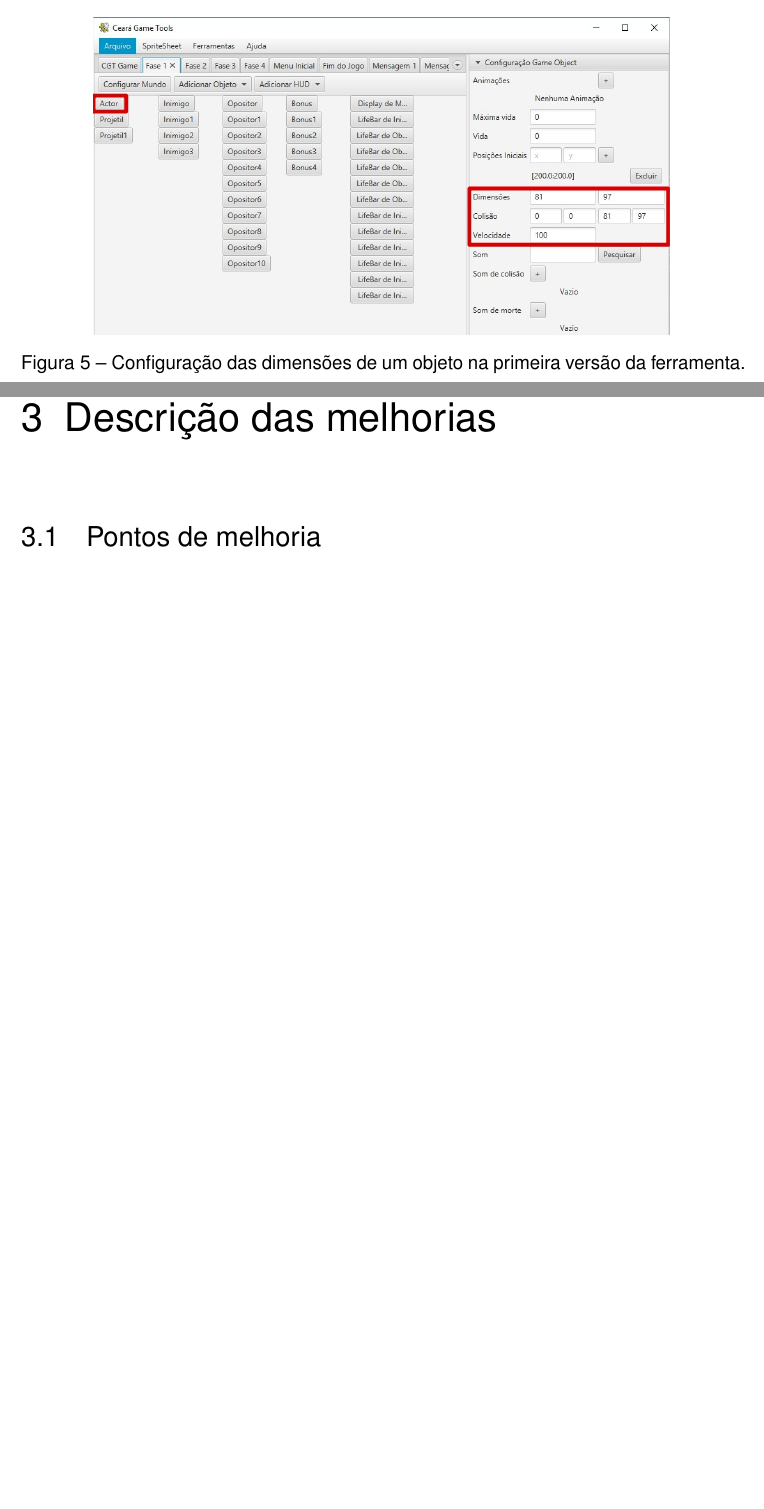
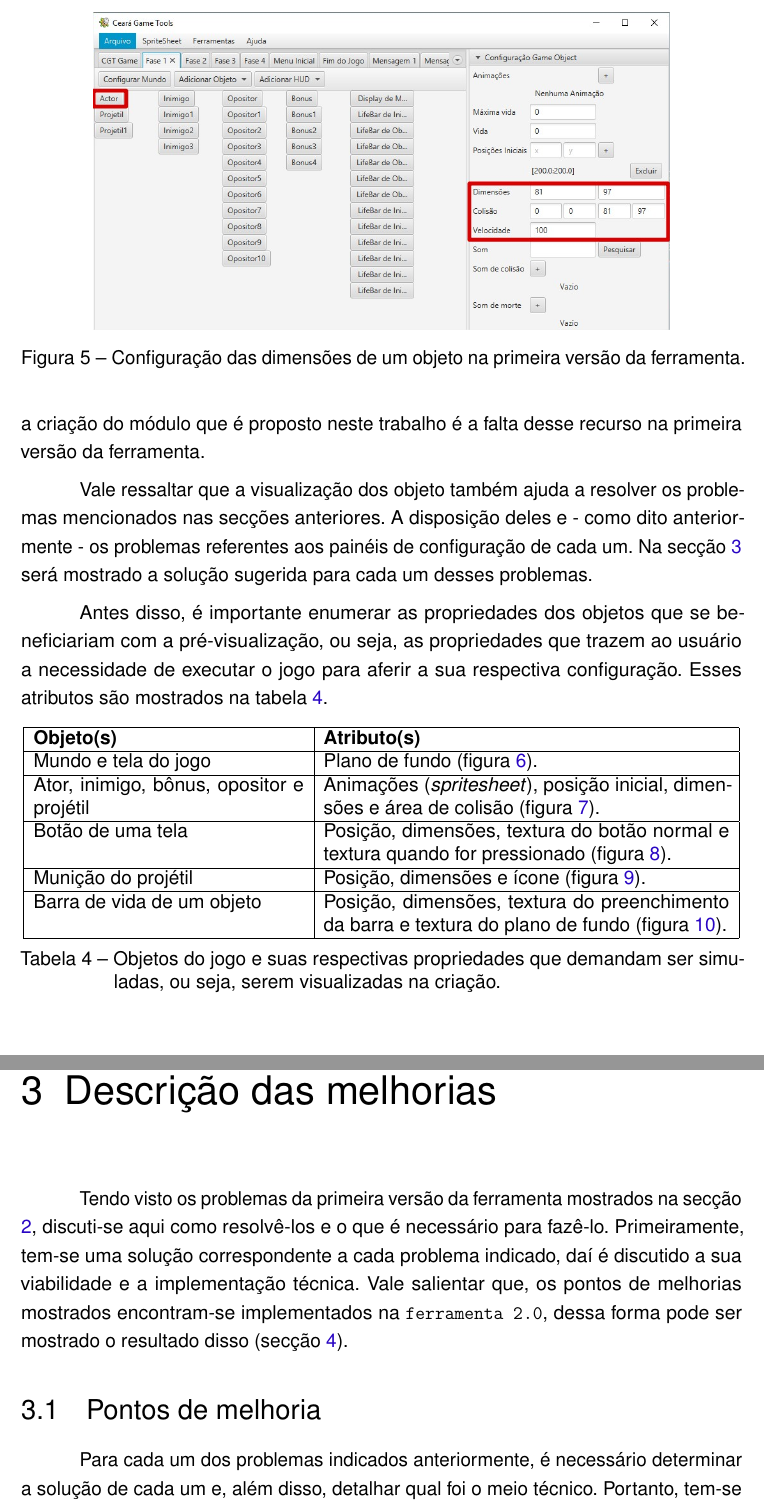
Before and after one commit to joelxr/monografia, a LaTeX thesis (tcc.tex): two parts of pages 25 and 27 of 43 before the commit and two parts of pages 25 and 29 of 45 after it, joined at a grey line, cut so that both start at the same text, the shorter picture padded with empty space. Compiled offline with pdfLaTeX; a missing font is replaced by an installed copy or a similar font.

Commit message:
terminando de escrever sobre o problema e iniciando a parte das melhorias

```diff
--- a/tcc.tex
+++ b/tcc.tex
@@ -15,6 +15,7 @@
 \usepackage{listings}
 \usepackage{tikz-uml}
 \usepackage{uarial}
+\usepackage{sidecap}
 \renewcommand{\familydefault}{\sfdefault}
 \usepackage{blindtext}
 \graphicspath{{../images/}}
@@ -272,10 +273,10 @@ Todos os itens que fazem parte de um jogo possuem características que os define
 \centering
 \includegraphics[width=0.8\textwidth]{images/pos_inicial.jpg}
 \caption{Configuração da posição inicial de um objeto na primeira versão da ferramenta.}
+\label{fig:obj_pos_inicial}
 \end{figure}
 
 \begin{figure}[h]
-   \label{fig:obj_dimensoes}
 \centering
 \includegraphics[width=0.8\textwidth]{images/obj_dimensoes.jpg}
 \caption{Configuração das dimensões de um objeto na primeira versão da ferramenta.}
@@ -282,6 +284,28 @@ Todos os itens que fazem parte de um jogo possuem características que os define
 \end{figure}
 
 \subsection{Pré visualização dos objetos}
+\label{sec:previa-objetos}
+Os principais problemas dos painéis de configuração da \texttt{ferramenta 1.0} estão diretamente relacionados a falta de pré visualização dos objetos, notar que não há forma melhor de perceber o significado de uma configuração do que visualizando-a. Ou seja, simular o jogo é importantíssimo para a criação. Logo, a maior motivação para a criação do módulo que é proposto neste trabalho é a falta desse recurso na primeira versão da ferramenta.
 
-Os principais problema dos painéis de configuração da \texttt{ferramenta 1.0} estão diretamente relacionados a falta de pré-visualização dos objetos, já que não há forma melhor que a pré-visualização quando se trata de perceber o significado de uma configuração feita.
+Vale ressaltar que a visualização dos objeto também ajuda a resolver os problemas mencionados nas secções anteriores. A disposição deles e - como dito anteriormente - os problemas referentes aos painéis de configuração de cada um. Na secção \ref{chap:melhorias} será mostrado a solução sugerida para cada um desses problemas.
 
+Antes disso, é importante enumerar as propriedades dos objetos que se beneficiariam com a pré-visualização, ou seja, as propriedades que trazem ao usuário a necessidade de executar o jogo para aferir a sua respectiva configuração. Esses atributos são mostrados na tabela \ref{table:objetos-atributos}.
+
+\begin{table}[h]
+   \centering
+   \begin{tabular}{| p{6cm} | p{9cm} |}
+      \hline
+      \textbf{Objeto(s)} & \textbf{Atributo(s)} \\
+      \hline
+      Mundo e tela do jogo & Plano de fundo (figura \ref{fig:configurar-mundo-1}).\\
+      \hline
+      Ator, inimigo, bônus, opositor e projétil & Animações (\emph{spritesheet}), posição inicial, dimensões e área de colisão (figura \ref{fig:configurar-obj-1}). \\
+      \hline
+      Botão de uma tela & Posição, dimensões, textura do botão normal e textura quando for pressionado (figura \ref{fig:configurar-botao-1}).\\
+      \hline
+      Munição do projétil & Posição, dimensões e ícone (figura \ref{fig:configurar-municao-1}). \\
+      \hline
+      Barra de vida de um objeto & Posição, dimensões, textura do preenchimento da barra e textura do plano de fundo (figura \ref{fig:configurar-vida-1}). \\
+      \hline
+   \end{tabular}
+   \caption{Objetos do jogo e suas respectivas propriedades que demandam ser simuladas, ou seja, serem visualizadas na criação.}
@@ -290,4 +350,7 @@ Os principais problema dos painéis de configuração da \texttt{ferramenta 1.0}
 
 \chapter{Descrição das melhorias} % Joel
 \label{chap:melhorias}
+Tendo visto os problemas da primeira versão da ferramenta mostrados na secção \ref{chap:problemas}, discuti-se aqui como resolvê-los e o que é necessário para fazê-lo. Primeiramente, tem-se uma solução correspondente a cada problema indicado, daí é discutido a sua viabilidade e a implementação técnica. Vale salientar que, os pontos de melhorias mostrados encontram-se implementados na \texttt{ferramenta 2.0}, dessa forma pode ser mostrado o resultado disso (secção \ref{chap:caso}).
+
 \section{Pontos de melhoria}
+Para cada um dos problemas indicados anteriormente, é necessário determinar a solução de cada um e, além disso, detalhar qual foi o meio técnico. Portanto, tem-se três problemas descritos nas secções \ref{sec:orga-objetos}, \ref{sec:paineis-objetos} e \ref{sec:previa-objetos} e, consequentemente, as respectivas melhorias que estão relacionadas a seguir.
```
Also changed, not shown: images/configurar-botao-1.jpg (added), images/configurar-mundo-1.jpg (added), images/configurar-municao-1.jpg (added), images/configurar-obj-1.jpg (added), images/configurar-vida-1.jpg (added), tcc.tex (54 more changed lines).
